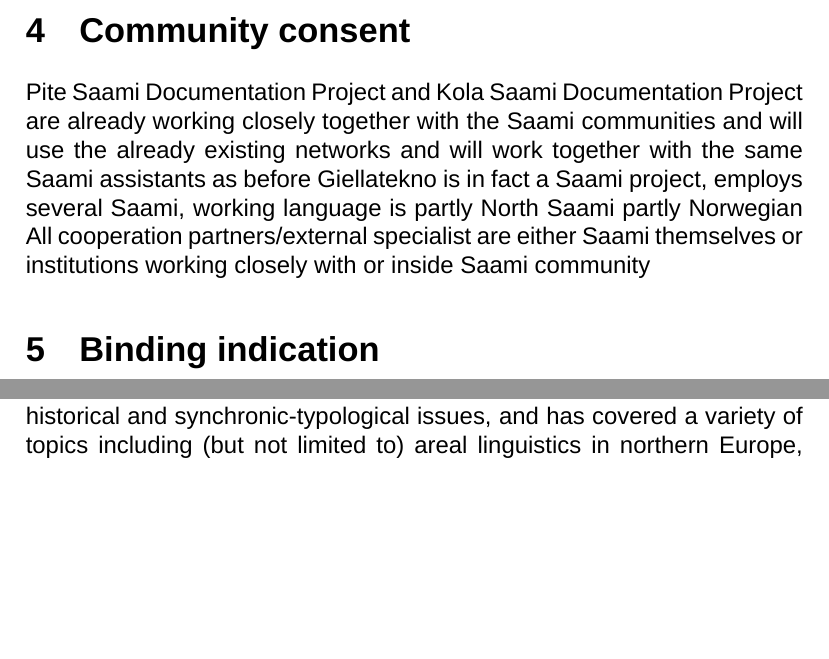
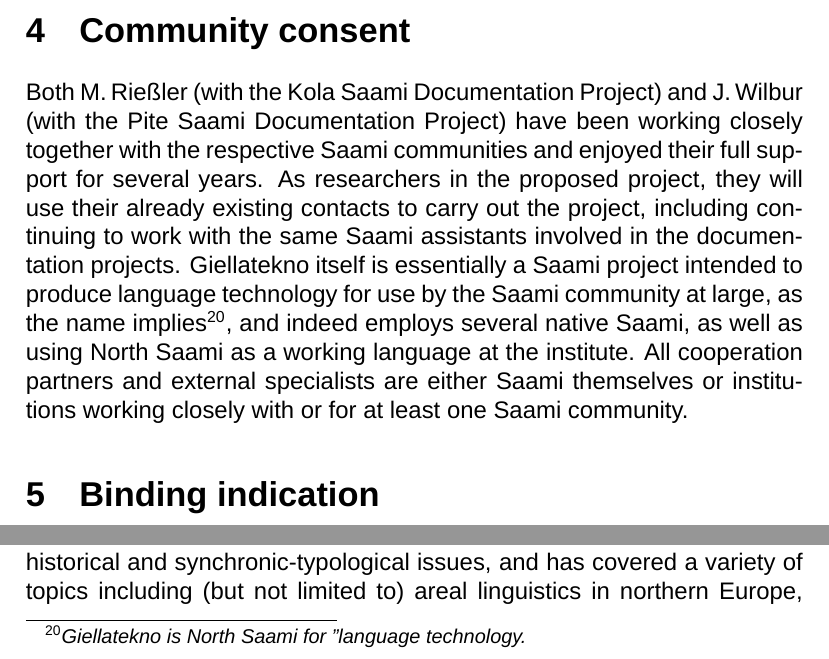
Before and after one commit to giellalt/lang-sjd, a LaTeX document (dobes10/KolaPiteDobes.tex): two parts of page 35 of 49, joined at a grey line, cut so that both start at the same text, the shorter picture padded with empty space. Compiled offline with LuaLaTeX; a missing font is replaced by an installed copy or a similar font; a missing bibliography style is replaced by a similar one.

Commit message:
revisions/translation for Community consent

```diff
--- a/dobes10/KolaPiteDobes.tex
+++ b/dobes10/KolaPiteDobes.tex
@@ -515,10 +521,7 @@
 \bibliography{KolaPiteDobes}
 
 \section{Community consent}
-%Josh – wie können wir das am besten schreiben?
-Pite Saami Documentation Project and Kola Saami Documentation Project are already working closely together with the Saami communities and will use the already existing networks and will work together with the same Saami assistants as before
-Giellatekno is in fact a Saami project, employs several Saami, working language is partly North Saami partly Norwegian
-All cooperation partners/external specialist are either Saami themselves or institutions working closely with or inside Saami community
+Both M.\,Rießler (with the Kola Saami Documentation Project) and J.\,Wilbur (with the Pite Saami Documentation Project) have been working closely together with the respective Saami communities and enjoyed their full support for several years. As researchers in the proposed project, they will use their already existing contacts to carry out the project, including continuing to work with the same Saami assistants involved in the documentation projects. Giellatekno itself is essentially a Saami project intended to produce language technology for use by the Saami community at large, as the name implies\footnote{{\it Giellatekno is North Saami for "language technology.}}, and indeed employs several native Saami, as well as using North Saami as a working language at the institute. All cooperation partners and external specialists are either Saami themselves or institutions working closely with or for at least one Saami community.
 
 \section{Binding indication}
 
```
Also changed, not shown: dobes10/KolaPiteDobes.tex (10 more changed lines).
